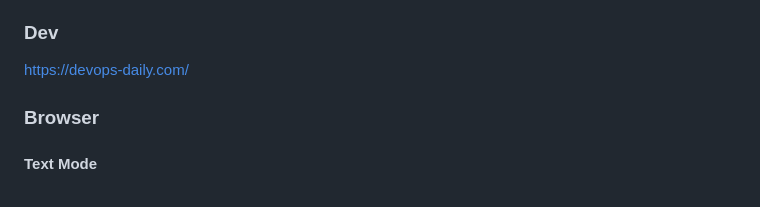
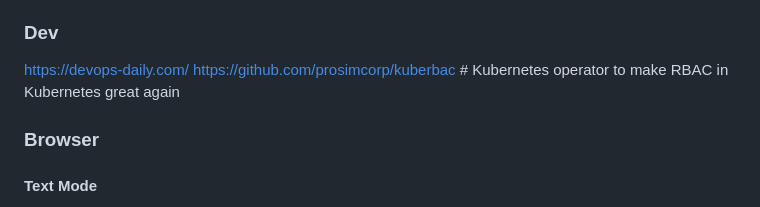
Before and after one commit to tumbilandia/em280, a Markdown page: www.md, the part around the change. Rendered like a GitHub page.

```diff
--- a/www.md
+++ b/www.md
@@ -75,6 +75,7 @@ https://antigravity.google/blog/introducing-google-antigravity
 
 ### Dev
 https://devops-daily.com/
+https://github.com/prosimcorp/kuberbac  # Kubernetes operator to make RBAC in Kubernetes great again
 
 ### Browser
 #### Text Mode
```
